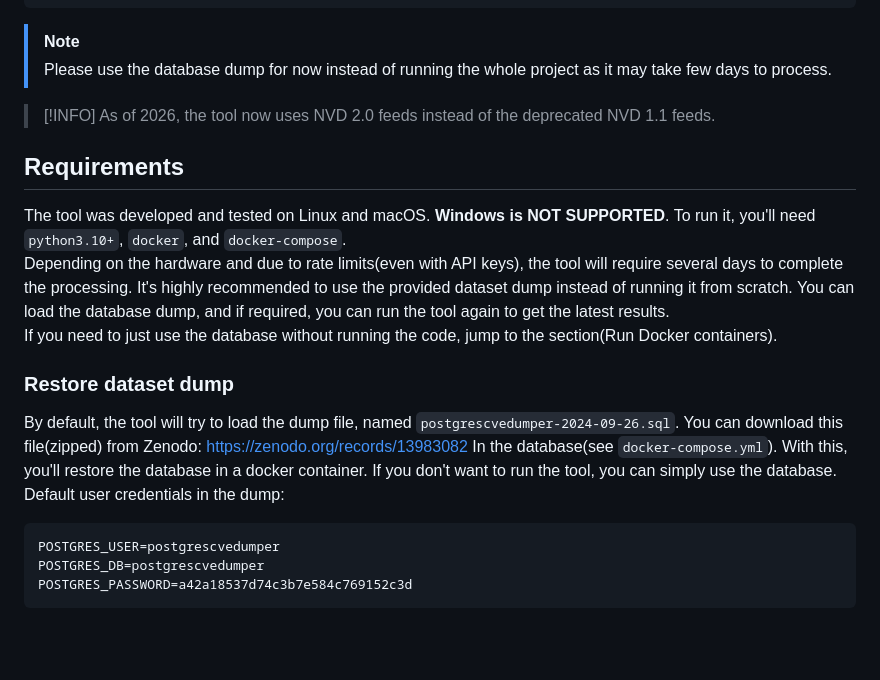
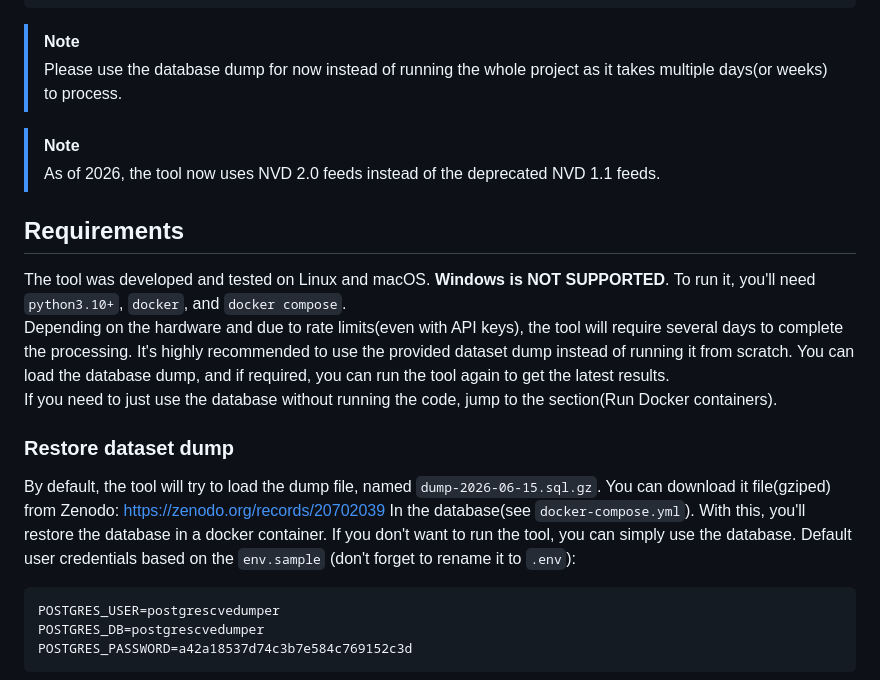
Before and after one commit to JafarAkhondali/Morefixes, a Markdown page: README.md, the part around the change. Rendered like a GitHub page; blank space fills up the shorter version.

Commit message:
2026 release notes
fixes #6

````diff
--- a/README.md
+++ b/README.md
@@ -30,13 +30,13 @@ If you find this repository useful, please consider giving a star ⭐ and please
 ```
 
 > [!NOTE]
-> Please use the database dump for now instead of running the whole project as it may take few days to process.
+> Please use the database dump for now instead of running the whole project as it takes multiple days(or weeks) to process.
 
-> [!INFO]
+> [!NOTE]
 > As of 2026, the tool now uses NVD 2.0 feeds instead of the deprecated NVD 1.1 feeds.
 
 ## Requirements
-The tool was developed and tested on Linux and macOS. **Windows is NOT SUPPORTED**. To run it, you'll need `python3.10+`, `docker`, and `docker-compose`.
+The tool was developed and tested on Linux and macOS. **Windows is NOT SUPPORTED**. To run it, you'll need `python3.10+`, `docker`, and `docker compose`.
 Depending on the hardware and due to rate limits(even with API keys), the tool will require several days to complete the processing.
 It's highly recommended to use the provided dataset dump instead of running it from scratch. You can load the database dump, and if required, you can run the tool again to get the latest results.
 If you need to just use the database without running the code, jump to the section(Run Docker containers).
@@ -44,9 +44,9 @@ If you need to just use the database without running the code, jump to the secti
 
 ### Restore dataset dump
 
-By default, the tool will try to load the dump file, named `postgrescvedumper-2024-09-26.sql`. You can download this file(zipped) from Zenodo: [https://zenodo.org/records/13983082](https://zenodo.org/records/13983082)
+By default, the tool will try to load the dump file, named `dump-2026-06-15.sql.gz`. You can download it file(gziped) from Zenodo: [https://zenodo.org/records/20702039](https://zenodo.org/records/20702039)
 In the database(see `docker-compose.yml`). With this, you'll restore the database in a docker container. If you don't want to run the tool, you can simply use the database.
-Default user credentials in the dump:
+Default user credentials based on the `env.sample` (don't forget to rename it to `.env`):
 ```
 POSTGRES_USER=postgrescvedumper
 POSTGRES_DB=postgrescvedumper
````
